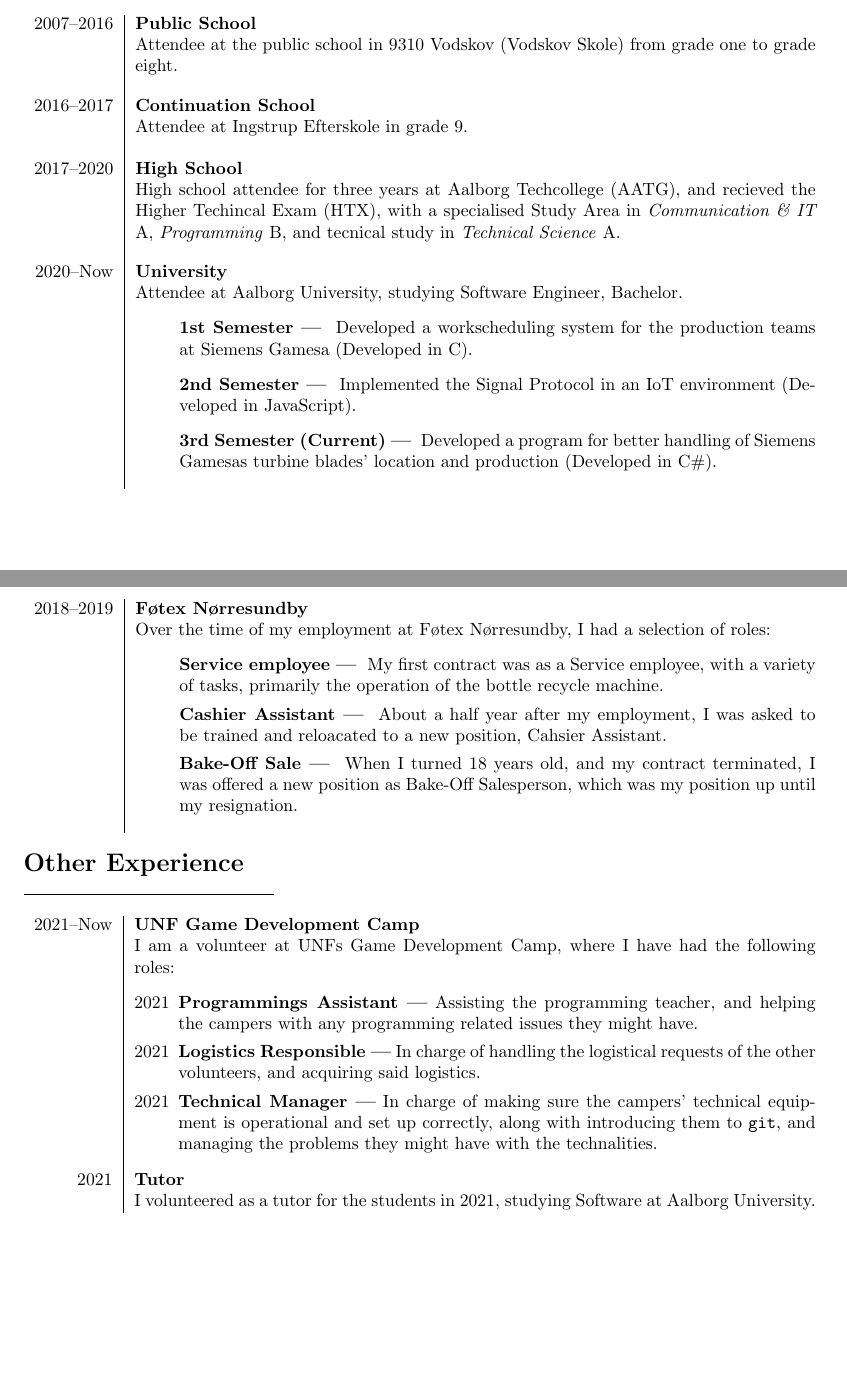
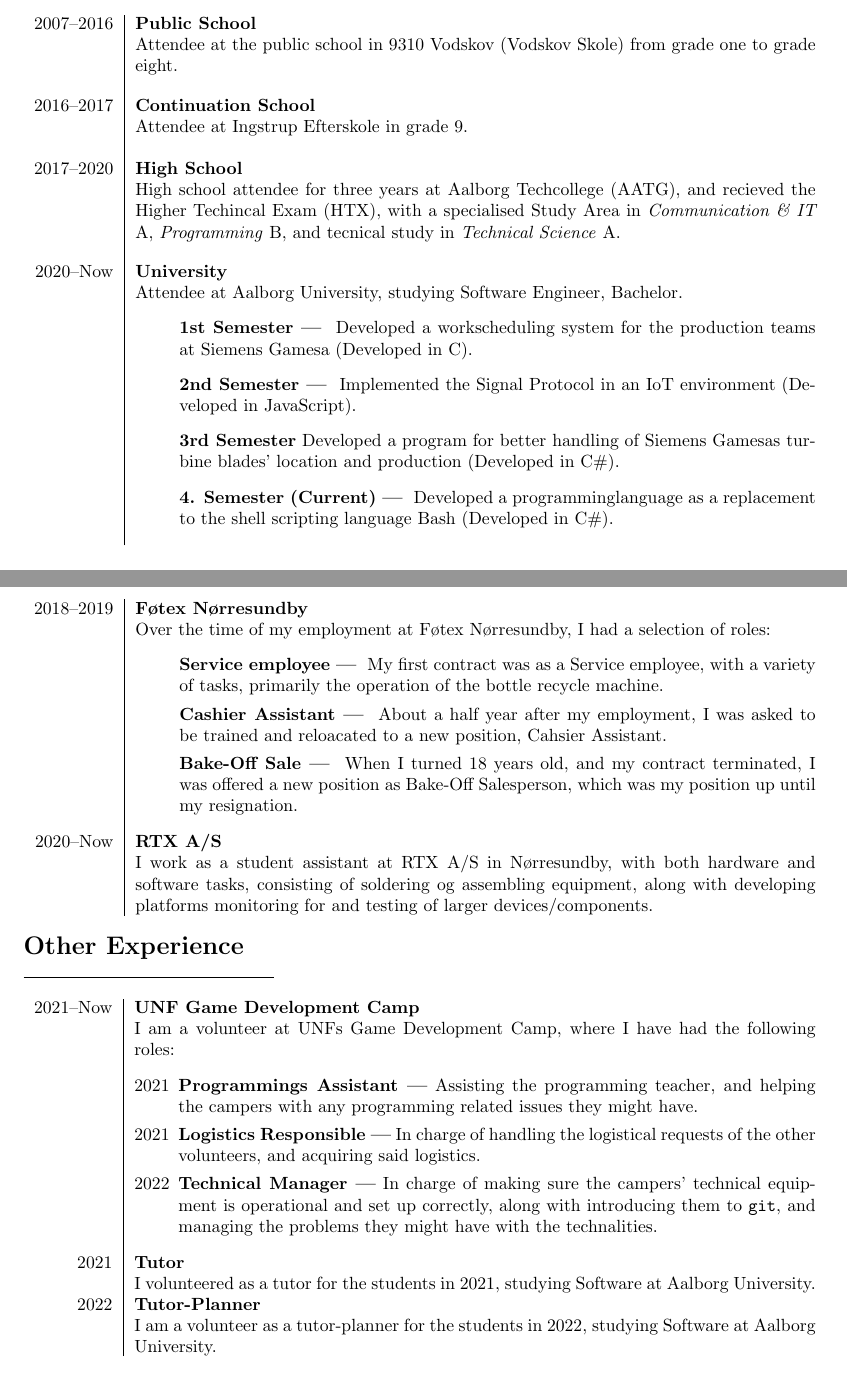
Before and after one commit to t-lohse/cv, a LaTeX CV (src/cv_en.tex): two parts of pages 1 and 2 of 2, joined at a grey line, cut so that both start at the same text, the shorter picture padded with empty space. Compiled offline with pdfLaTeX.

Commit message:
updated with tutor-planner and the english version

```diff
--- a/src/cv_en.tex
+++ b/src/cv_en.tex
@@ -73,8 +73,9 @@
             teams at Siemens Gamesa (Developed in C).
         \item[] \textbf{2nd Semester --- } Implemented the Signal Protocol in an IoT environment
             (Developed in JavaScript).
-        \item[] \textbf{3rd Semester (Current) --- } Developed a program for better handling of
+        \item[] \textbf{3rd Semester} Developed a program for better handling of
             Siemens Gamesas turbine blades' location and production (Developed in C\#).
+        \item[] \textbf{4. Semester (Current) --- } Developed a programminglanguage as a replacement to the shell scripting language Bash (Developed in C\#).
     \end{itemize}
 \end{longtabu}
 
@@ -91,7 +92,10 @@
             \item[] \textbf{Bake-Off Sale --- } When I turned 18 years old, and my contract
                 terminated, I was offered a new position as Bake-Off Salesperson, which was my
                 position up until my resignation.
-        \end{itemize}
+        \end{itemize} \\
+    2020--Now & \textbf{RTX A/S}\\
+    &   I work as a student assistant at RTX A/S in Nørresundby, with both hardware and software tasks,
+        consisting of soldering og assembling equipment, along with developing platforms monitoring for and testing of larger devices/components.
 \end{longtabu}
 
 \section*{Other Experience}
@@ -104,14 +108,16 @@
             helping the campers with any programming related issues they might have.
         \item[2021] \textbf{Logistics Responsible ---} In charge of handling the logistical
             requests of the other volunteers, and acquiring said logistics.
-        \item[2021] \textbf{Technical Manager ---} In charge of making sure the campers'
+        \item[2022] \textbf{Technical Manager ---} In charge of making sure the campers'
             technical equipment is operational and set up correctly,
             along with introducing them to \texttt{git}, and managing
             the problems they might have with the technalities.
     \end{itemize}
     \\
 2021 & \textbf{Tutor}\\
-&   I volunteered as a tutor for the students in 2021, studying Software at Aalborg University.
+&   I volunteered as a tutor for the students in 2021, studying Software at Aalborg University.\\
+2022 & \textbf{Tutor-Planner}\\
+&   I am a volunteer as a tutor-planner for the students in 2022, studying Software at Aalborg University.
 \end{longtabu}
 
 \section*{References}
```
Also changed, not shown: src/cv_da.tex (+3 -1 lines), 2 other files.
